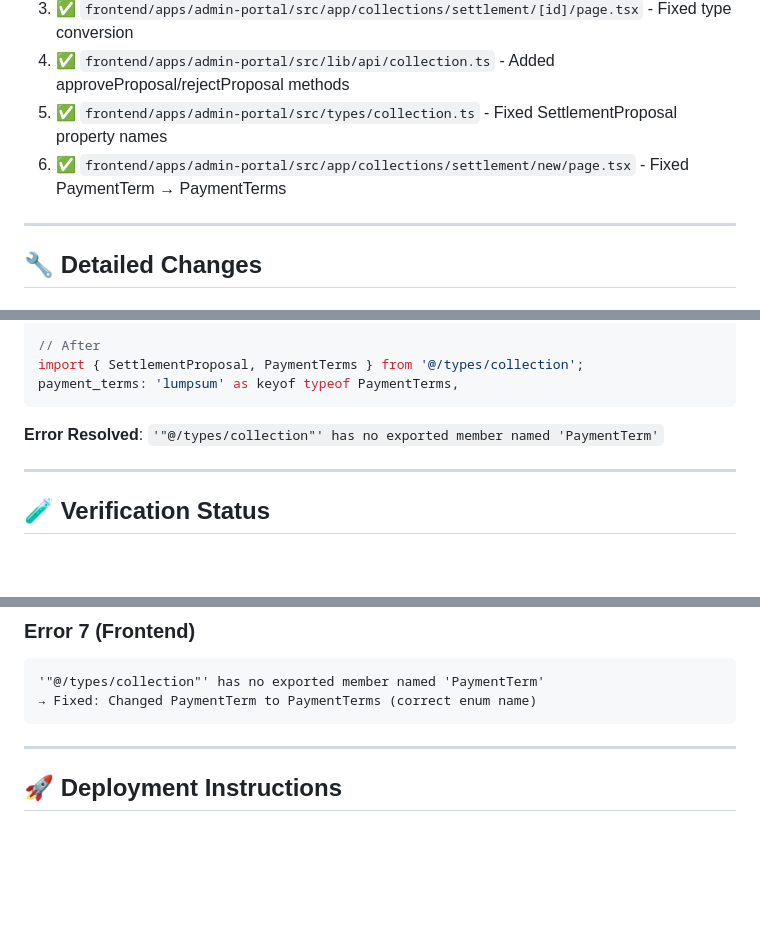
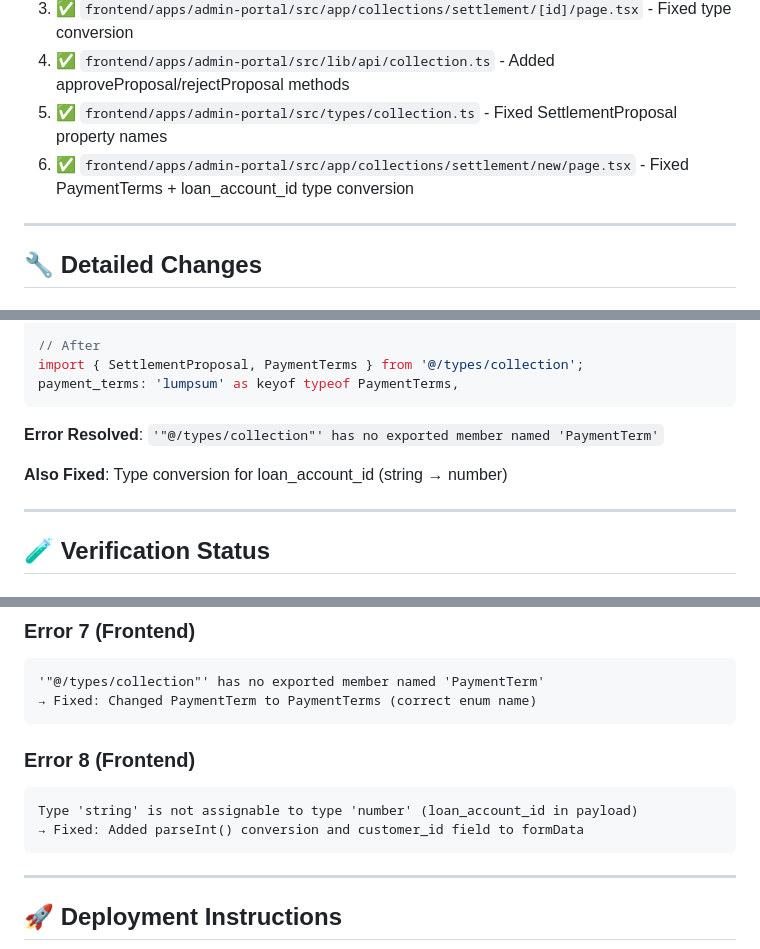
Before and after one commit to mohananpmalavika-dev/NBFCSUITE, a Markdown page: DEPLOYMENT_READY_FINAL.md, 3 parts joined by grey strips. GitHub-like rendering; blank space fills up the shorter version.

Commit message:
docs: add loan_account_id type conversion fix

````diff
--- a/DEPLOYMENT_READY_FINAL.md
+++ b/DEPLOYMENT_READY_FINAL.md
@@ -21,7 +21,7 @@ All backend and frontend errors have been systematically fixed and verified.
 3. ✅ `frontend/apps/admin-portal/src/app/collections/settlement/[id]/page.tsx` - Fixed type conversion
 4. ✅ `frontend/apps/admin-portal/src/lib/api/collection.ts` - Added approveProposal/rejectProposal methods
 5. ✅ `frontend/apps/admin-portal/src/types/collection.ts` - Fixed SettlementProposal property names
-6. ✅ `frontend/apps/admin-portal/src/app/collections/settlement/new/page.tsx` - Fixed PaymentTerm → PaymentTerms
+6. ✅ `frontend/apps/admin-portal/src/app/collections/settlement/new/page.tsx` - Fixed PaymentTerms + loan_account_id type conversion
 
 ---
 
@@ -266,6 +266,8 @@ payment_terms: 'lumpsum' as keyof typeof PaymentTerms,
 
 **Error Resolved**: `'"@/types/collection"' has no exported member named 'PaymentTerm'`
 
+**Also Fixed**: Type conversion for loan_account_id (string → number)
+
 ---
 
 ## 🧪 Verification Status
@@ -328,6 +330,12 @@ Property 'original_outstanding' does not exist on type 'SettlementProposal'
 ```
 '"@/types/collection"' has no exported member named 'PaymentTerm'
 → Fixed: Changed PaymentTerm to PaymentTerms (correct enum name)
+```
+
+### Error 8 (Frontend)
+```
+Type 'string' is not assignable to type 'number' (loan_account_id in payload)
+→ Fixed: Added parseInt() conversion and customer_id field to formData
 ```
 
 ---
````
